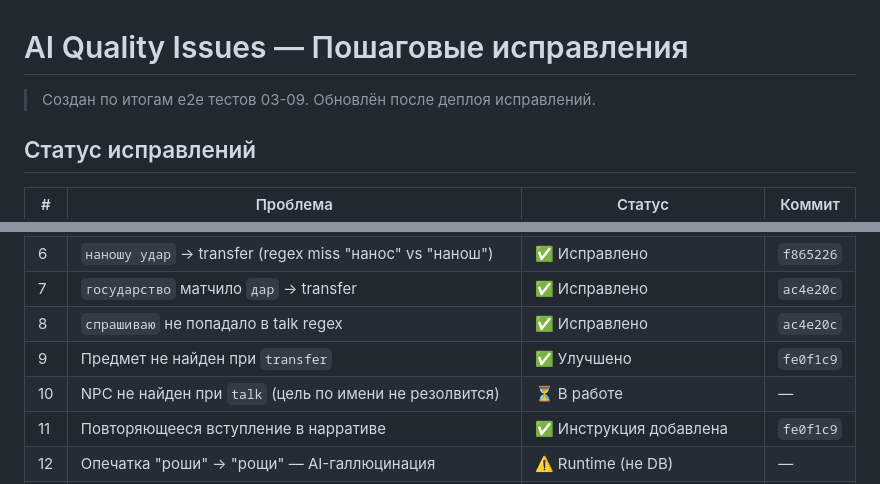
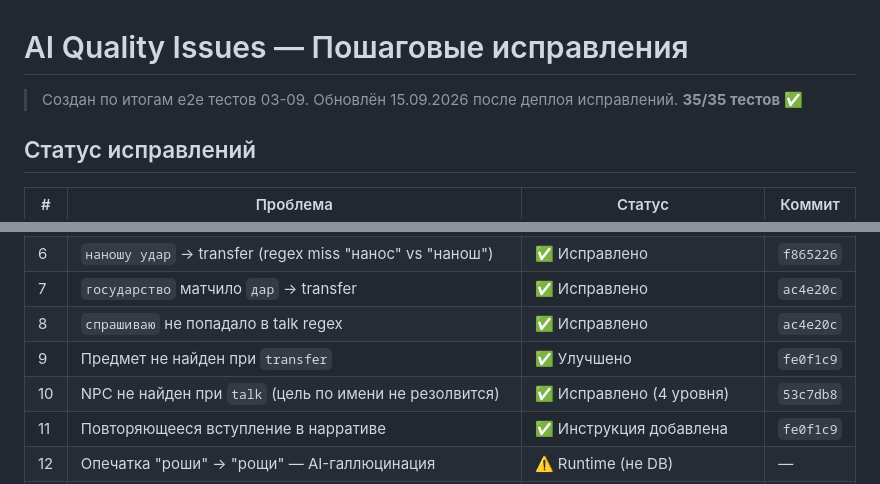
Before and after one commit to Ainz-Oul-Gown/Multi-RP, a Markdown page: AI_QUALITY_FIXES.md, 2 parts joined by grey strips. Drawn GitHub-style.

Commit message:
docs: 35/35 passed — all issues resolved except runtime AI hallucination (#12)

```diff
--- a/AI_QUALITY_FIXES.md
+++ b/AI_QUALITY_FIXES.md
@@ -1,6 +1,6 @@
 # AI Quality Issues — Пошаговые исправления
 
-> Создан по итогам e2e тестов 03-09. Обновлён после деплоя исправлений.
+> Создан по итогам e2e тестов 03-09. Обновлён 15.09.2026 после деплоя исправлений. **35/35 тестов ✅**
 
 ## Статус исправлений
 | # | Проблема | Статус | Коммит |
@@ -14,7 +14,7 @@
 | 7 | `государство` матчило `дар` → transfer | ✅ Исправлено | `ac4e20c` |
 | 8 | `спрашиваю` не попадало в talk regex | ✅ Исправлено | `ac4e20c` |
 | 9 | Предмет не найден при `transfer` | ✅ Улучшено | `fe0f1c9` |
-| 10 | NPC не найден при `talk` (цель по имени не резолвится) | ⏳ В работе | — |
+| 10 | NPC не найден при `talk` (цель по имени не резолвится) | ✅ Исправлено (4 уровня) | `53c7db8` |
 | 11 | Повторяющееся вступление в нарративе | ✅ Инструкция добавлена | `fe0f1c9` |
 | 12 | Опечатка "роши" → "рощи" — AI-галлюцинация | ⚠️ Runtime (не DB) | — |
 | 13 | **АРХИТЕКТУРА**: Заменён regex на AI-классификатор (deepseek-v3) | ✅ Внедрено | `488a12a` |
```
